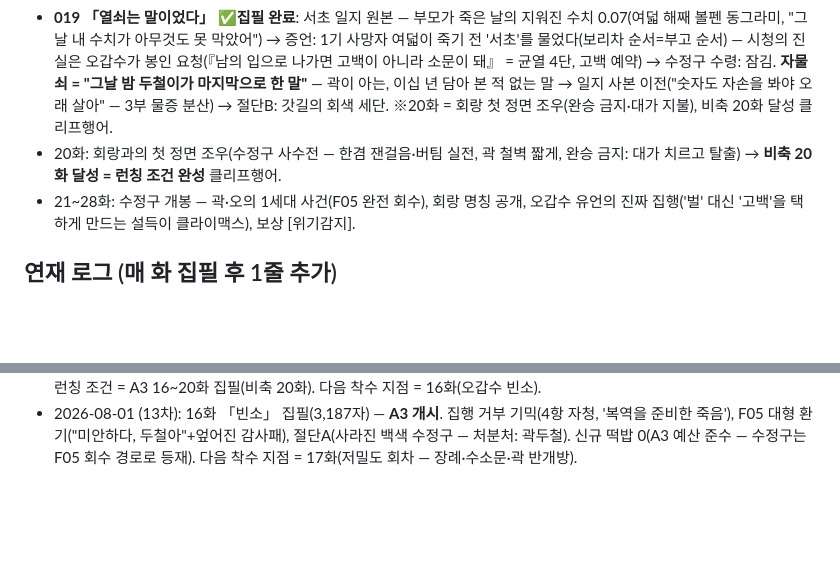
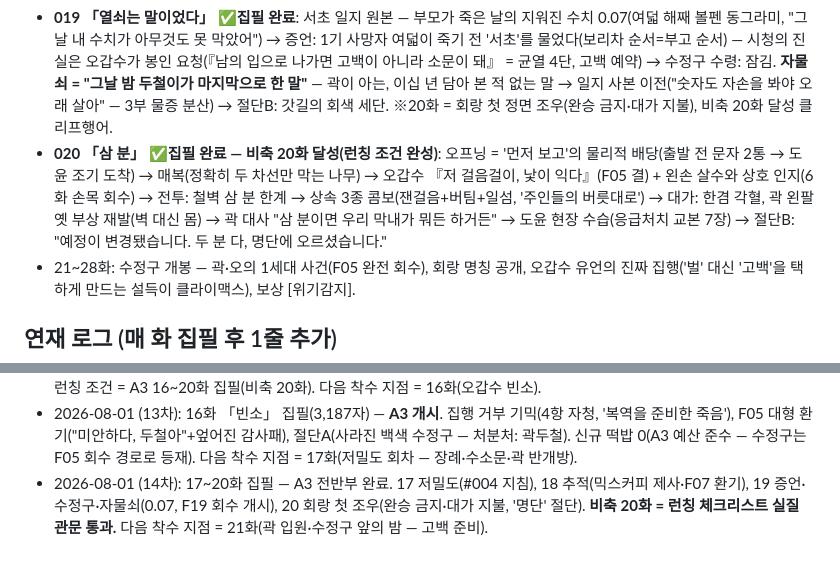
Before and after one commit to kotkim8210/kotkim8210, a Markdown page: novel/bible/plot-outline.md, 2 parts joined by grey strips. Drawn GitHub-style; blank space fills up the shorter version.

```diff
--- a/novel/bible/plot-outline.md
+++ b/novel/bible/plot-outline.md
@@ -47,7 +47,7 @@
 - **017 「발인」 ✅집필 완료 (의도적 저밀도 회차 — #004 지침 이행)**: 삼일장의 결 — 죽은 상조인이 제 장례를 점검(조의금 오기 훈수, 화투판 넷째 자리), 무혁의 "내 국가장은 어땠나" → 실장 증언: 지방 2회(행선지 불명 — F19 교차 여지), 금고→집으로 수정구 이동 후 실종 → 발인 비, 오갑수 첫 균열(『미안하다는 말을 남길 걸 그랬나』 — 설득 라인 씨앗) → 곽 반개방("수정구를 찾고 나서. 형님이 남긴 쪽이 온쪽") + "1기 열둘 중 살아 있는 게 나 하나" → 절단B(위협): **1화 단체 사진 소품 회수** — 같은 날 다른 컷, 열두 얼굴 중 열하나에 동그라미(오갑수 자기 것은 사흘 전 제 손으로), 무표시는 곽두철 하나. ※로테이션 15A·16A·17B 적법.
 - **018 「동그라미의 순번」 ✅집필 완료**: 사진 여파(곽 "순번보다 무서운 건 이유를 모르고 죽는 것") → 내비 기록 2곳 → 봉안당: 1세대 여섯 함+빈 함 둘(미수습 — 부모 공명), **곽의 믹스커피 제사**(취향 기억 — 1화 믹스커피의 정체), 문양 남자의 사전 답사(F07 환기, 추적 경쟁) → 미행 회색 세단, 운구 관록으로 따돌림("우리가 먼저다. 아직은") → 오갑수 균열 3단(『늙은 죄는 말이 길어』·『그럴듯한 병명』) → 절단C: 남정록(F19 회수 개시) — "그럼 이제, 두철이 자네 하나 남았군."
 - **019 「열쇠는 말이었다」 ✅집필 완료**: 서초 일지 원본 — 부모가 죽은 날의 지워진 수치 0.07(여덟 해째 볼펜 동그라미, "그날 내 수치가 아무것도 못 막았어") → 증언: 1기 사망자 여덟이 죽기 전 '서초'를 물었다(보리차 순서=부고 순서) — 시청의 진실은 오갑수가 봉인 요청(『남의 입으로 나가면 고백이 아니라 소문이 돼』 = 균열 4단, 고백 예약) → 수정구 수령: 잠김. **자물쇠 = "그날 밤 두철이가 마지막으로 한 말"** — 곽이 아는, 이십 년 담아 본 적 없는 말 → 일지 사본 이전("숫자도 자손을 봐야 오래 살아" — 3부 물증 분산) → 절단B: 갓길의 회색 세단. ※20화 = 회랑 첫 정면 조우(완승 금지·대가 지불), 비축 20화 달성 클리프행어.
-- 20화: 회랑과의 첫 정면 조우(수정구 사수전 — 한겸 잰걸음·버팀 실전, 곽 철벽 짧게, 완승 금지: 대가 치르고 탈출) → **비축 20화 달성 = 런칭 조건 완성** 클리프행어.
+- **020 「삼 분」 ✅집필 완료 — 비축 20화 달성(런칭 조건 완성)**: 오프닝 = '먼저 보고'의 물리적 배당(출발 전 문자 2통 → 도윤 조기 도착) → 매복(정확히 두 차선만 막는 나무) → 오갑수 『저 걸음걸이, 낯이 익다』(F05 결) + 왼손 살수와 상호 인지(6화 손목 회수) → 전투: 철벽 삼 분 한계 → 상속 3종 콤보(잰걸음+버팀+일섬, '주인들의 버릇대로') → 대가: 한겸 각혈, 곽 왼팔 옛 부상 재발(벽 대신 몸) → 곽 대사 "삼 분이면 우리 막내가 뭐든 하거든" → 도윤 현장 수습(응급처치 교본 7장) → 절단B: "예정이 변경됐습니다. 두 분 다, 명단에 오르셨습니다."
 - 21~28화: 수정구 개봉 — 곽·오의 1세대 사건(F05 완전 회수), 회랑 명칭 공개, 오갑수 유언의 진짜 집행('벌' 대신 '고백'을 택하게 만드는 설득이 클라이맥스), 보상 [위기감지].
 
 ## 연재 로그 (매 화 집필 후 1줄 추가)
@@ -64,3 +64,4 @@
 - 2026-08-01 (11차): 15화 「장부」 집필 — **A2 완결(8~15화)**. 오갑수 부고 훅(캐릭터 시트 등재: '준비된 죽음'), F05 표정 환기, 퇴고 2건(한자 오식·본문 화수 메타참조 제거). **연재 개시 조건 충족** — 다음 단계 선택지: ①1~15화 통합 리듬 점검+유료화 증량 ②표지·소개문·제목 A/B ③A3(16~28화, 오갑수 아크) 계속 집필.
 - 2026-08-01 (12차): 통합 리듬 점검 완료(edit-report-004 — 로테이션·리듬·표기 전수 통과, 수정 3건, 분량 정책 확정) → **런칭 준비물 4종 제작**(novel/launch/): 제목 A/B 실행 설계(현행 런칭→데이터로 개제 테스트), 문피아 소개문+태그+작가의말, 표지 브리프(의례 콘셉트·시그니처 3종·2단계 발주), 운영 계획(매일 22시·런칭 3일 부스트·비축 경보선·지표 대응 순서). 잔여 런칭 조건 = A3 16~20화 집필(비축 20화). 다음 착수 지점 = 16화(오갑수 빈소).
 - 2026-08-01 (13차): 16화 「빈소」 집필(3,187자) — **A3 개시**. 집행 거부 기믹(4항 자청, '복역을 준비한 죽음'), F05 대형 환기("미안하다, 두철아"+엎어진 감사패), 절단A(사라진 백색 수정구 — 처분처: 곽두철). 신규 떡밥 0(A3 예산 준수 — 수정구는 F05 회수 경로로 등재). 다음 착수 지점 = 17화(저밀도 회차 — 장례·수소문·곽 반개방).
+- 2026-08-01 (14차): 17~20화 집필 — A3 전반부 완료. 17 저밀도(#004 지침), 18 추적(믹스커피 제사·F07 환기), 19 증언·수정구·자물쇠(0.07, F19 회수 개시), 20 회랑 첫 조우(완승 금지·대가 지불, '명단' 절단). **비축 20화 = 런칭 체크리스트 실질 관문 통과.** 다음 착수 지점 = 21화(곽 입원·수정구 앞의 밤 — 고백 준비).
```
Also changed, not shown: novel/manuscript/020.md (added, +169 -0 lines).
